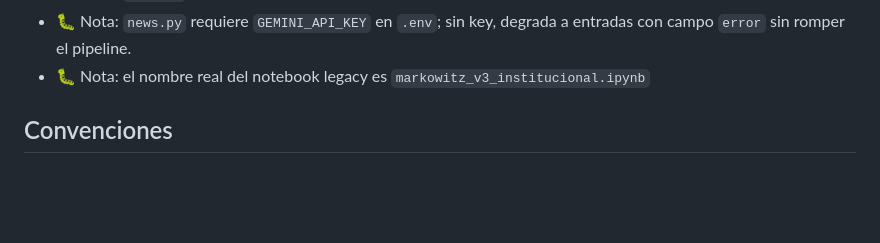
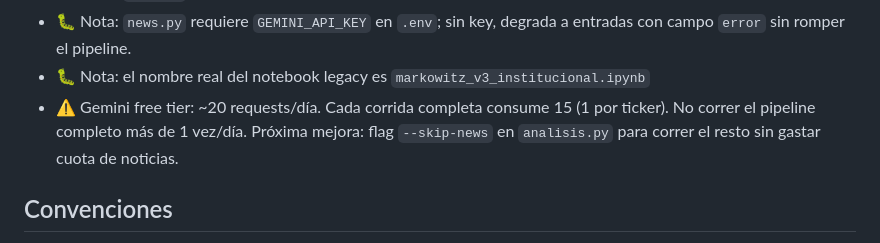
Before and after one commit to xavafragoso/portfolio-tool, a Markdown page: CLAUDE.md, the part around the change. GitHub-like rendering; blank space fills up the shorter version.

Commit message:
docs: nota sobre límite de cuota Gemini en CLAUDE.md
Co-Authored-By: Claude Opus 4.8 <noreply@anthropic.com>

```diff
--- a/CLAUDE.md
+++ b/CLAUDE.md
@@ -206,6 +206,10 @@ python notebooks/analisis.py          # corre el pipeline completo (datos sinté
   entradas con campo `error` sin romper el pipeline.
 - 🐛 Nota: el nombre real del notebook legacy es
   `markowitz_v3_institucional.ipynb`
+- ⚠️ Gemini free tier: ~20 requests/día. Cada corrida completa consume 15
+  (1 por ticker). No correr el pipeline completo más de 1 vez/día. Próxima
+  mejora: flag `--skip-news` en `analisis.py` para correr el resto sin gastar
+  cuota de noticias.
 
 ## Convenciones
 
```
